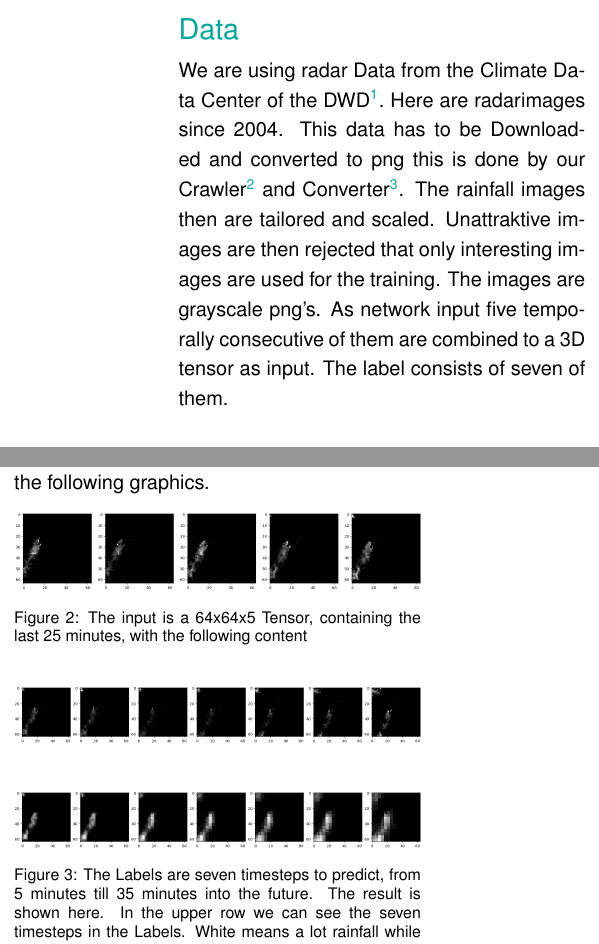
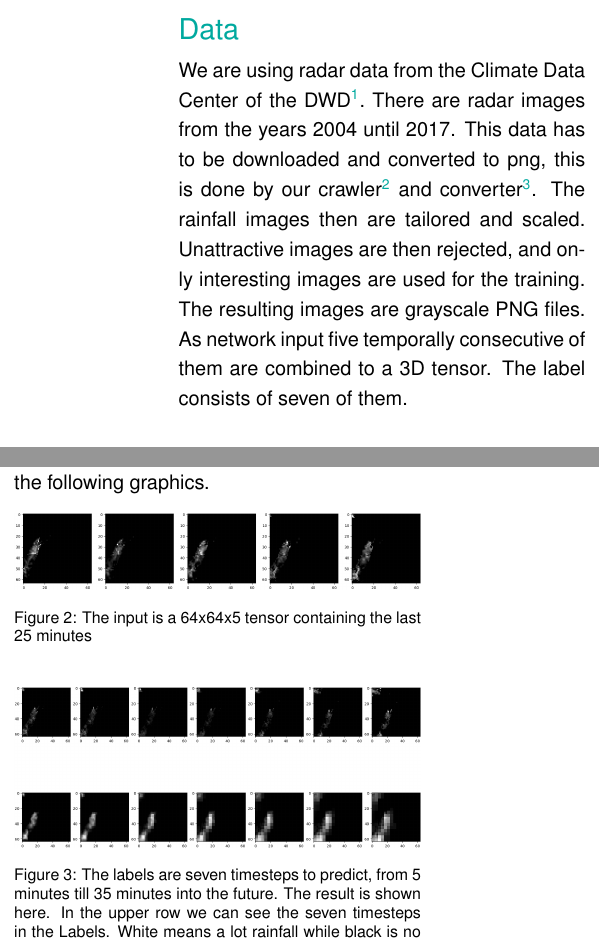
Before and after one commit to thgnaedi/DeepRain, a LaTeX thesis (Docs/paper/report.tex): two parts of the columns of page 3 of 4, joined at a grey line, cut so that both start at the same text. Compiled offline with pdfLaTeX.

Commit message:
Grosskleinschreibung

```diff
--- a/Docs/paper/report.tex
+++ b/Docs/paper/report.tex
@@ -39,10 +39,10 @@
 \input{extended_abstract}
 \twocolumn
 \section*{Data}
-We are using radar Data from the Climate Data Center of the DWD\footnote{\url{https://www.dwd.de/DE/klimaumwelt/cdc/cdc_node.html}}. Here are radarimages since 2004.
-This data has to be Downloaded and converted to png this is done by our Crawler\footnote{\url{https://github.com/thgnaedi/DeepRain/tree/master/DWD_Crawler}} and Converter\footnote{\url{https://github.com/thgnaedi/DeepRain/blob/master/Data/DWDtoPngScript.py}}.
-The rainfall images then are tailored and scaled. Unattraktive images are then rejected that only interesting images are used for the training.
-The images are grayscale png's. As network input five temporally consecutive of them are combined to a 3D tensor as input. The label consists of seven of them.
+We are using radar data from the Climate Data Center of the DWD\footnote{\url{https://www.dwd.de/DE/klimaumwelt/cdc/cdc_node.html}}. There are radar images from the years 2004 until 2017.
+This data has to be downloaded and converted to png, this is done by our crawler\footnote{\url{https://github.com/thgnaedi/DeepRain/tree/master/DWD_Crawler}} and converter\footnote{\url{https://github.com/thgnaedi/DeepRain/blob/master/Data/DWDtoPngScript.py}}.
+The rainfall images then are tailored and scaled. Unattractive images are then rejected, and only interesting images are used for the training.
+The resulting images are grayscale PNG files. As network input five temporally consecutive of them are combined to a 3D tensor. The label consists of seven of them.
 
 \section*{Architecture}
 To predict precipitation either with regression or classification we are using a UNet.
@@ -66,14 +66,14 @@ The result of this task is shown in the following graphics.
 \begin{figure}[ht]
 \centering
 \includegraphics[width=\linewidth]{../pics/dt5}
-\caption{The input is a 64x64x5 Tensor, containing the last 25 minutes, with the following content}
+\caption{The input is a 64x64x5 tensor containing the last 25 minutes}
 \end{figure}
 
 
 \begin{figure}[ht]
 \centering
 \includegraphics[width=\linewidth]{../pics/t5}
-\caption{The Labels are seven timesteps to predict, from 5 minutes till 35 minutes into the future. The result is shown here. In the upper row we can see the seven timesteps in the Labels. White means a lot rainfall while black is no rainfall.
+\caption{The labels are seven timesteps to predict, from 5 minutes till 35 minutes into the future. The result is shown here. In the upper row we can see the seven timesteps in the Labels. White means a lot rainfall while black is no rainfall.
 The second row contains the labels for this input. In the last row are the predictions of our model.}
 \end{figure}
 
```
Also changed, not shown: Docs/paper/report.pdf, Docs/paper/report.tex (2 more changed lines).
